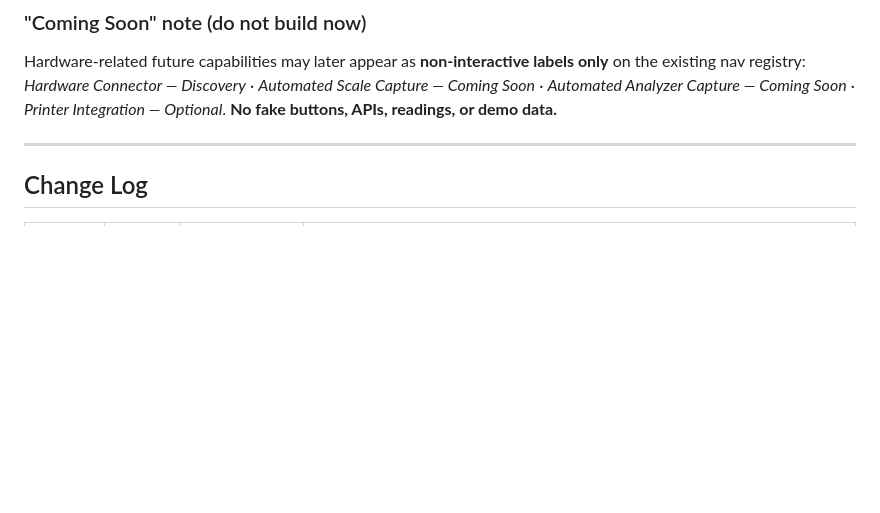
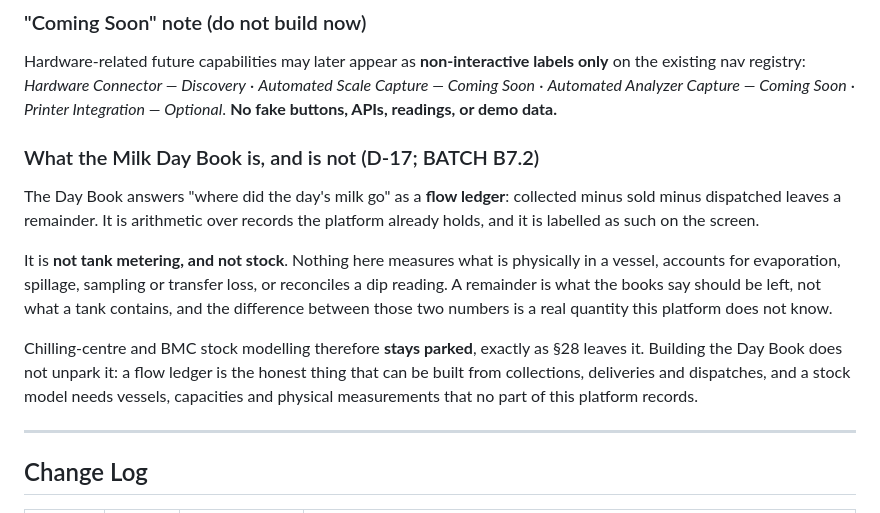
Before and after one commit to valorantstech/lacteva, a Markdown page: docs/21-milestones/LACTEVA-HARDWARE-CONNECTOR-DISCOVERY.md, the part around the change. GitHub-like rendering; blank space fills up the shorter version.

```diff
--- a/docs/21-milestones/LACTEVA-HARDWARE-CONNECTOR-DISCOVERY.md
+++ b/docs/21-milestones/LACTEVA-HARDWARE-CONNECTOR-DISCOVERY.md
@@ -428,6 +428,24 @@ labels only** on the existing nav registry: *Hardware Connector — Discovery*
 Soon* · *Printer Integration — Optional*. **No fake buttons, APIs, readings, or
 demo data.**
 
+### What the Milk Day Book is, and is not (D-17; BATCH B7.2)
+
+The Day Book answers "where did the day's milk go" as a **flow ledger**:
+collected minus sold minus dispatched leaves a remainder. It is arithmetic over
+records the platform already holds, and it is labelled as such on the screen.
+
+It is **not tank metering, and not stock**. Nothing here measures what is
+physically in a vessel, accounts for evaporation, spillage, sampling or
+transfer loss, or reconciles a dip reading. A remainder is what the books say
+should be left, not what a tank contains, and the difference between those two
+numbers is a real quantity this platform does not know.
+
+Chilling-centre and BMC stock modelling therefore **stays parked**, exactly as
+§28 leaves it. Building the Day Book does not unpark it: a flow ledger is the
+honest thing that can be built from collections, deliveries and dispatches,
+and a stock model needs vessels, capacities and physical measurements that no
+part of this platform records.
+
 ---
 
 ## Change Log
```
Also changed, not shown: docs/20-business/LACTEVA-ONBOARDING-PLAYBOOK.md (added, +151 -0 lines).
